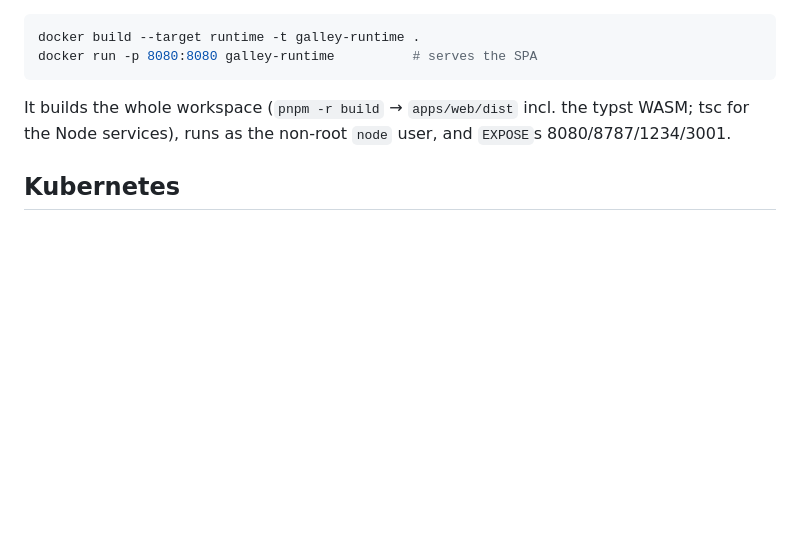
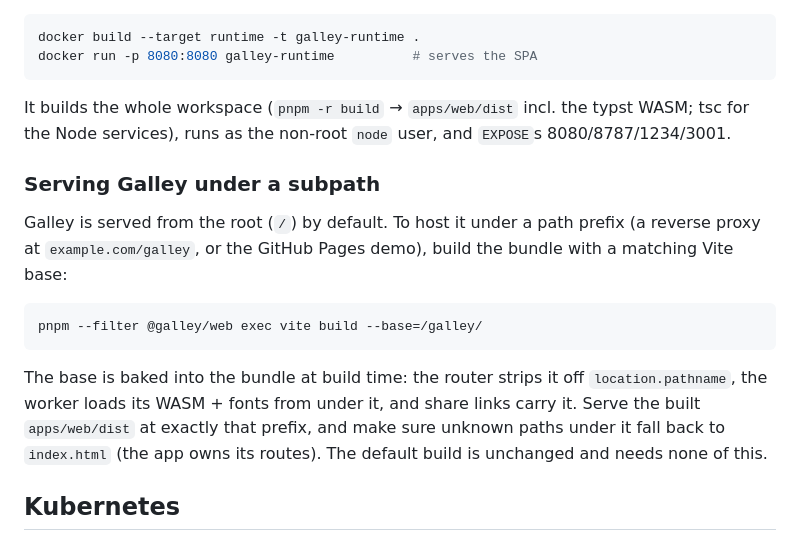
Before and after one commit to vitofico/galley, a Markdown page: docs/self-host.md, the part around the change. Drawn GitHub-style; blank space fills up the shorter version.

````diff
--- a/docs/self-host.md
+++ b/docs/self-host.md
@@ -204,6 +204,22 @@ It builds the whole workspace (`pnpm -r build` → `apps/web/dist` incl. the typ
 WASM; tsc for the Node services), runs as the non-root `node` user, and `EXPOSE`s
 8080/8787/1234/3001.
 
+### Serving Galley under a subpath
+
+Galley is served from the root (`/`) by default. To host it under a path prefix
+(a reverse proxy at `example.com/galley`, or the GitHub Pages demo), build the
+bundle with a matching Vite base:
+
+```bash
+pnpm --filter @galley/web exec vite build --base=/galley/
+```
+
+The base is baked into the bundle at build time: the router strips it off
+`location.pathname`, the worker loads its WASM + fonts from under it, and share
+links carry it. Serve the built `apps/web/dist` at exactly that prefix, and make
+sure unknown paths under it fall back to `index.html` (the app owns its routes).
+The default build is unchanged and needs none of this.
+
 ## Kubernetes
 
 Manifests + apply order live in [`deploy/k8s/`](../deploy/k8s/README.md). Defaults
````
Also changed, not shown: README.md (+5 -0 lines).
